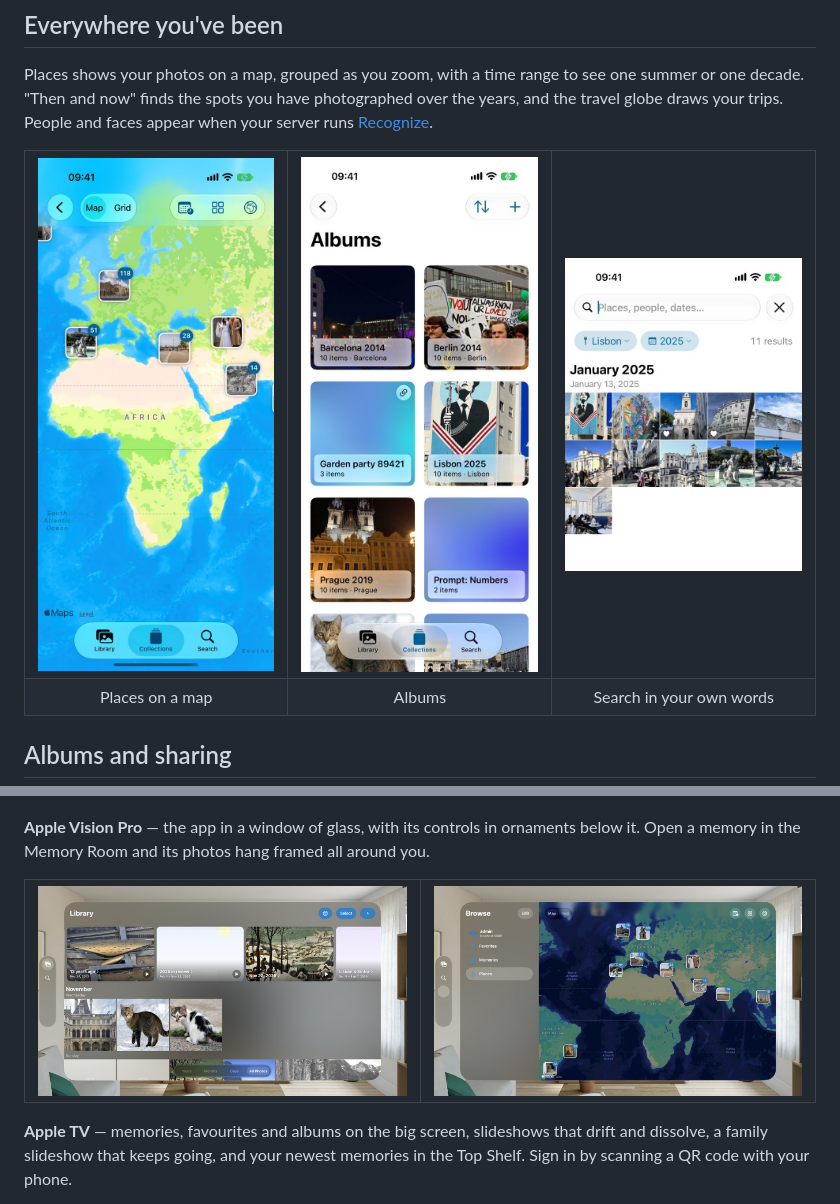
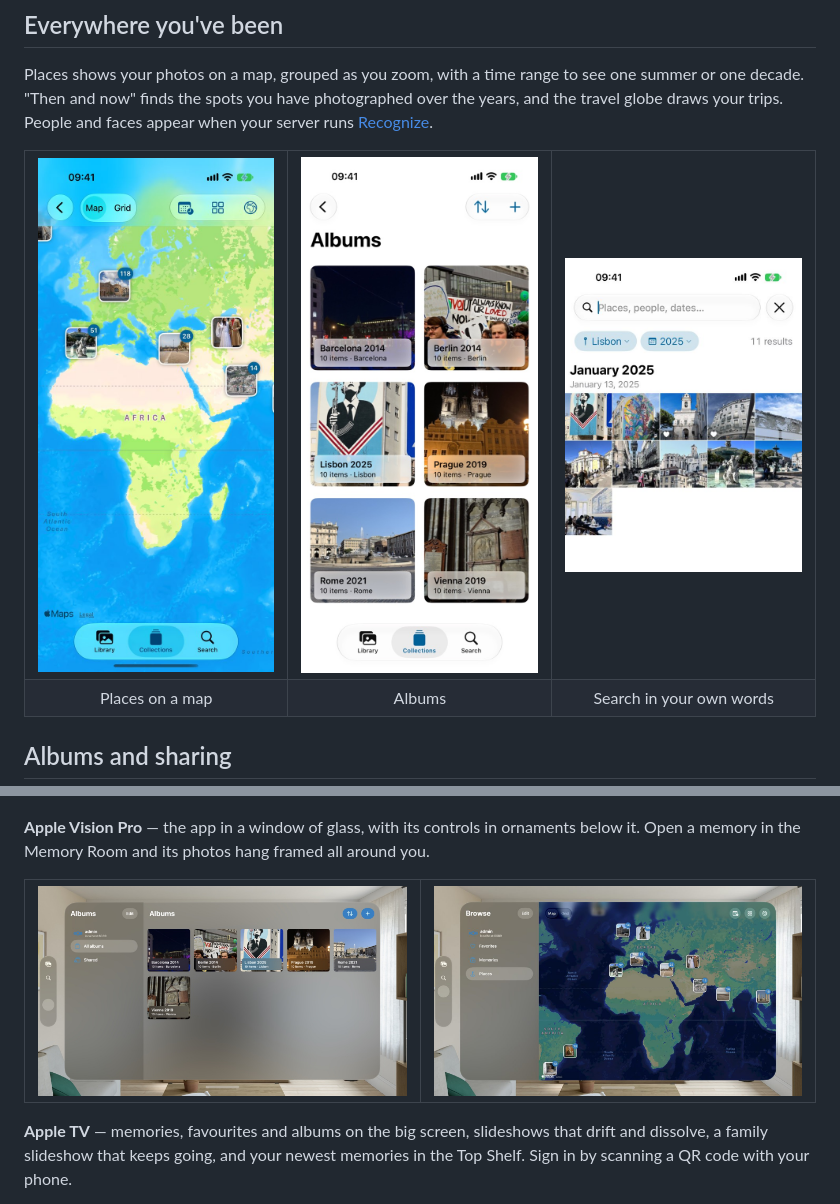
Before and after one commit to nextcloud/photos-apple, a Markdown page: README.md, 2 parts joined by grey strips. Drawn GitHub-style; pictures changed too: docs/screenshots/iphone-albums.jpg, docs/screenshots/vision-albums.jpg (added), docs/screenshots/vision-library.jpg (deleted).

Commit message:
docs(readme): albums without leftover test albums; Vision Pro shows its albums
Co-Authored-By: Claude Opus 5.5 <noreply@anthropic.com>
Signed-off-by: Frank Karlitschek <karlitschek@users.noreply.github.com>

```diff
--- a/README.md
+++ b/README.md
@@ -168,7 +168,7 @@ Memory Room and its photos hang framed all around you.
 
 <table>
   <tr>
-    <td><img src="docs/screenshots/vision-library.jpg" width="420" alt="Apple Vision Pro: the Library window floating in a living room, with memory cards and November's photos"></td>
+    <td><img src="docs/screenshots/vision-albums.jpg" width="420" alt="Apple Vision Pro: the albums Barcelona, Berlin, Lisbon, Prague, Rome and Vienna in a window with a sidebar, floating in a living room"></td>
     <td><img src="docs/screenshots/vision-map.jpg" width="420" alt="Apple Vision Pro: the Places map in a window with a sidebar, floating in a living room"></td>
   </tr>
 </table>
```
Also changed, not shown: 1 other file.
